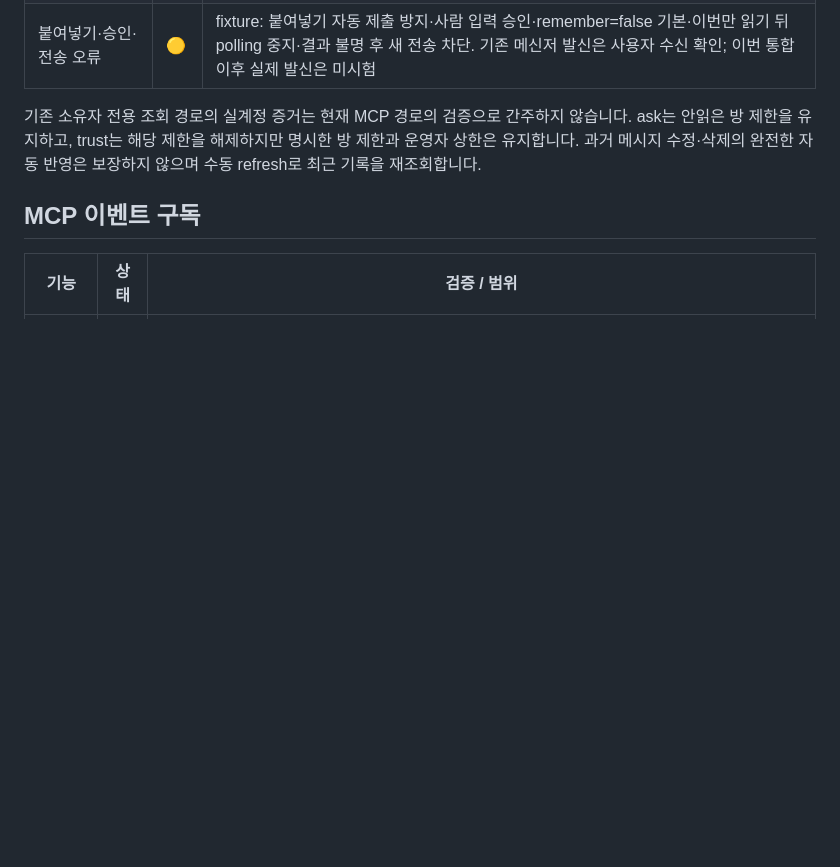
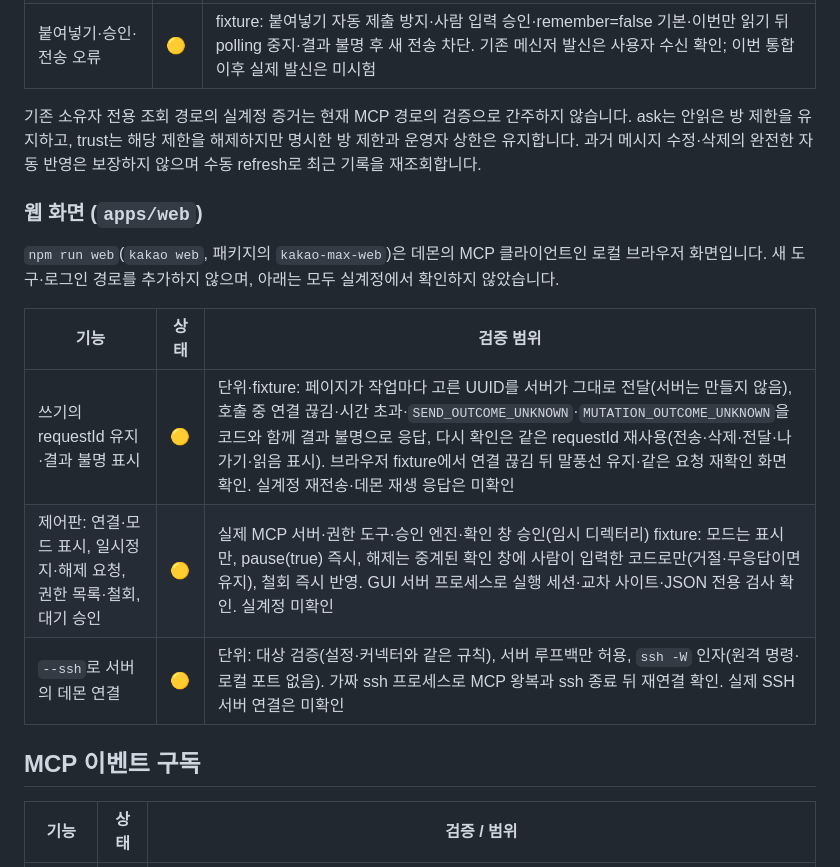
Before and after one commit to ziesski/kakao-max, a Markdown page: docs/agent-capability-matrix.md, the part around the change. Drawn GitHub-style; blank space fills up the shorter version.

```diff
--- a/docs/agent-capability-matrix.md
+++ b/docs/agent-capability-matrix.md
@@ -138,6 +138,17 @@
 기존 소유자 전용 조회 경로의 실계정 증거는 현재 MCP 경로의 검증으로 간주하지 않습니다. ask는 안읽은 방 제한을 유지하고, trust는 해당 제한을 해제하지만 명시한 방 제한과 운영자 상한은 유지합니다. 과거 메시지 수정·삭제의 완전한 자동 반영은 보장하지 않으며 수동 refresh로 최근 기록을 재조회합니다.
 
 
+### 웹 화면 (`apps/web`)
+
+`npm run web`(`kakao web`, 패키지의 `kakao-max-web`)은 데몬의 MCP 클라이언트인 로컬 브라우저 화면입니다. 새 도구·로그인 경로를 추가하지 않으며, 아래는 모두 실계정에서 확인하지 않았습니다.
+
+| 기능 | 상태 | 검증 범위 |
+|---|---|---|
+| 쓰기의 requestId 유지·결과 불명 표시 | 🟡 | 단위·fixture: 페이지가 작업마다 고른 UUID를 서버가 그대로 전달(서버는 만들지 않음), 호출 중 연결 끊김·시간 초과·`SEND_OUTCOME_UNKNOWN`·`MUTATION_OUTCOME_UNKNOWN`을 코드와 함께 결과 불명으로 응답, 다시 확인은 같은 requestId 재사용(전송·삭제·전달·나가기·읽음 표시). 브라우저 fixture에서 연결 끊김 뒤 말풍선 유지·같은 요청 재확인 화면 확인. 실계정 재전송·데몬 재생 응답은 미확인 |
+| 제어판: 연결·모드 표시, 일시정지·해제 요청, 권한 목록·철회, 대기 승인 | 🟡 | 실제 MCP 서버·권한 도구·승인 엔진·확인 창 승인(임시 디렉터리) fixture: 모드는 표시만, pause(true) 즉시, 해제는 중계된 확인 창에 사람이 입력한 코드로만(거절·무응답이면 유지), 철회 즉시 반영. GUI 서버 프로세스로 실행 세션·교차 사이트·JSON 전용 검사 확인. 실계정 미확인 |
+| `--ssh`로 서버의 데몬 연결 | 🟡 | 단위: 대상 검증(설정·커넥터와 같은 규칙), 서버 루프백만 허용, `ssh -W` 인자(원격 명령·로컬 포트 없음). 가짜 ssh 프로세스로 MCP 왕복과 ssh 종료 뒤 재연결 확인. 실제 SSH 서버 연결은 미확인 |
+
+
 ## MCP 이벤트 구독
 
 | 기능 | 상태 | 검증 / 범위 |
```
Also changed, not shown: docs/QUICKSTART.md (+14 -3 lines).
